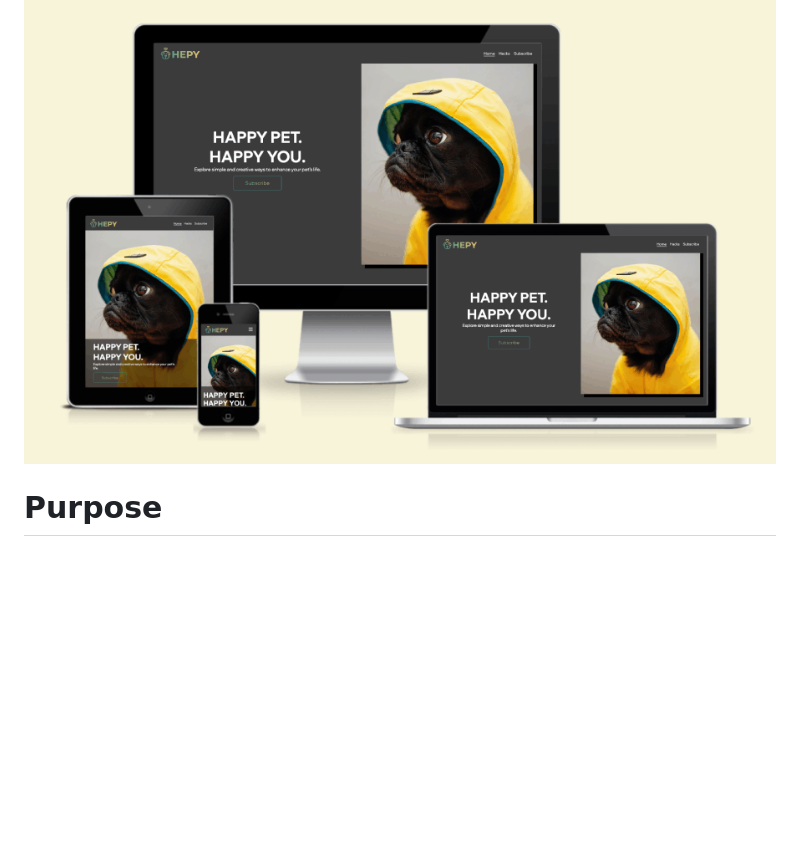
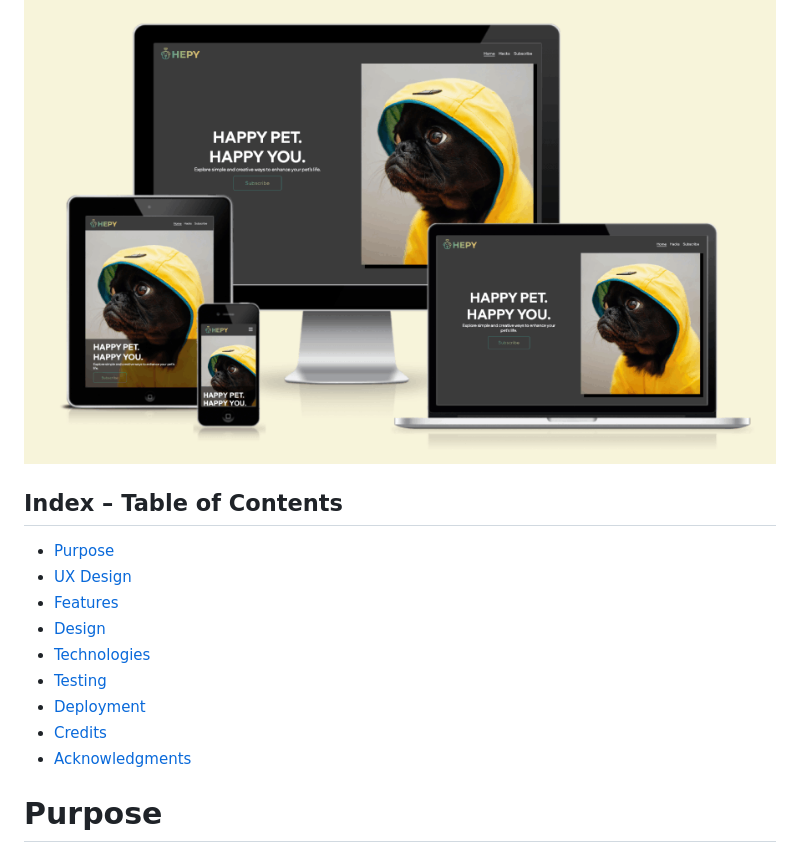
Before and after one commit to tayapro/just-works, a Markdown page: README.md, the part around the change printed below. Drawn GitHub-style; blank space fills up the shorter version.

Commit message:
Add index to README

```diff
--- a/README.md
+++ b/README.md
@@ -1,5 +1,17 @@
 # HEPY Website
 ![Website Mock Up](assets/images/readme/mockup.png)
+
+## Index – Table of Contents
+* [Purpose](#purpose)
+* [UX Design](#ux-design)
+* [Features](#features)
+* [Design](#design)
+* [Technologies](#technologies)
+* [Testing](#testing)
+* [Deployment](#deployment)
+* [Credits](#credits)
+* [Acknowledgments](#acknowledgments)
+
 # Purpose
 The HEPY project aims to create a platform where pet owners can discover clever tips, tricks, and solutions to make their lives with furry friends easier and more enjoyable. <br>
 Targeted towards pet lovers seeking innovative ways to care for their pets, the website showcases practical advice and resources while emphasizing the appeal, taste, and quality of the provided solutions.
```
Also changed, not shown: other parts of README.md (+13 -1 lines).
